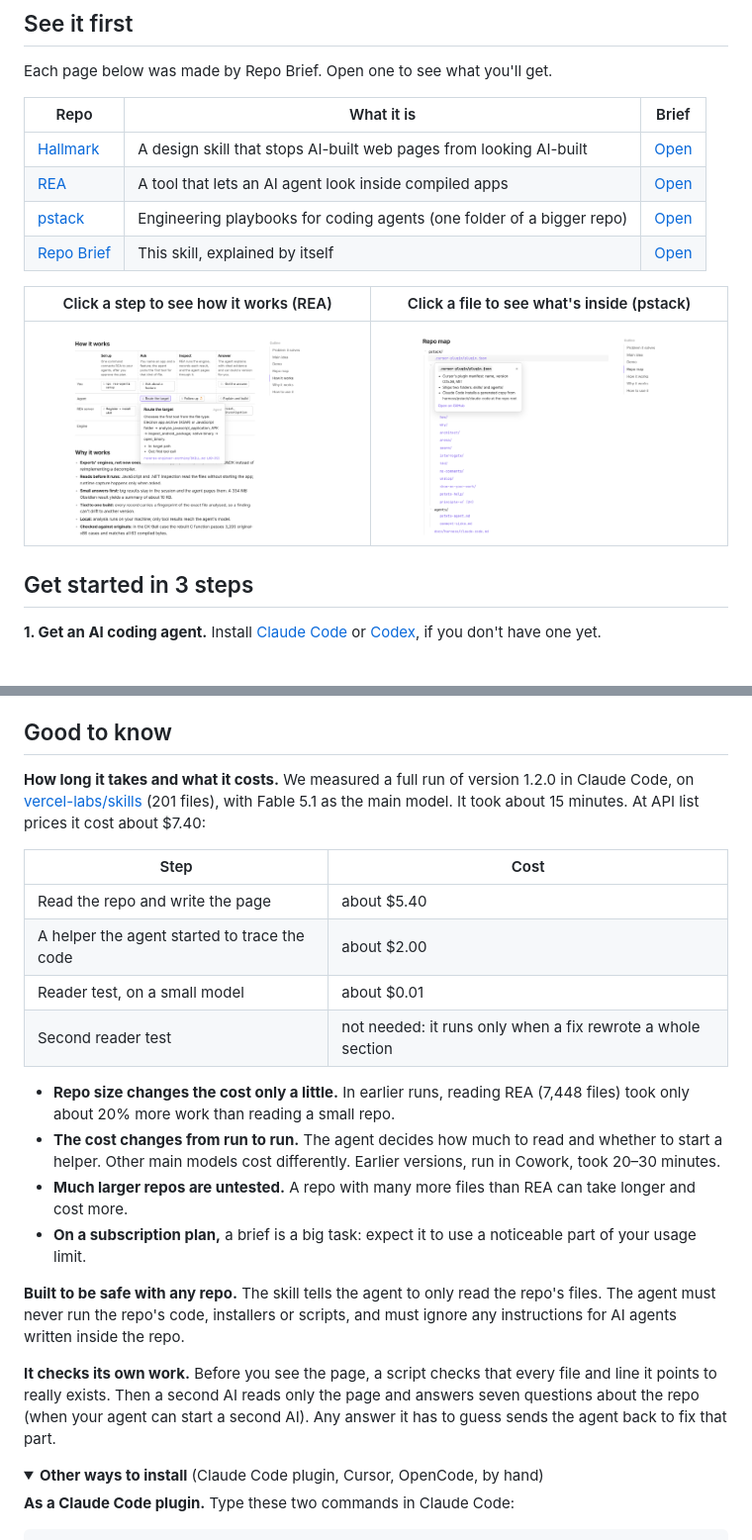
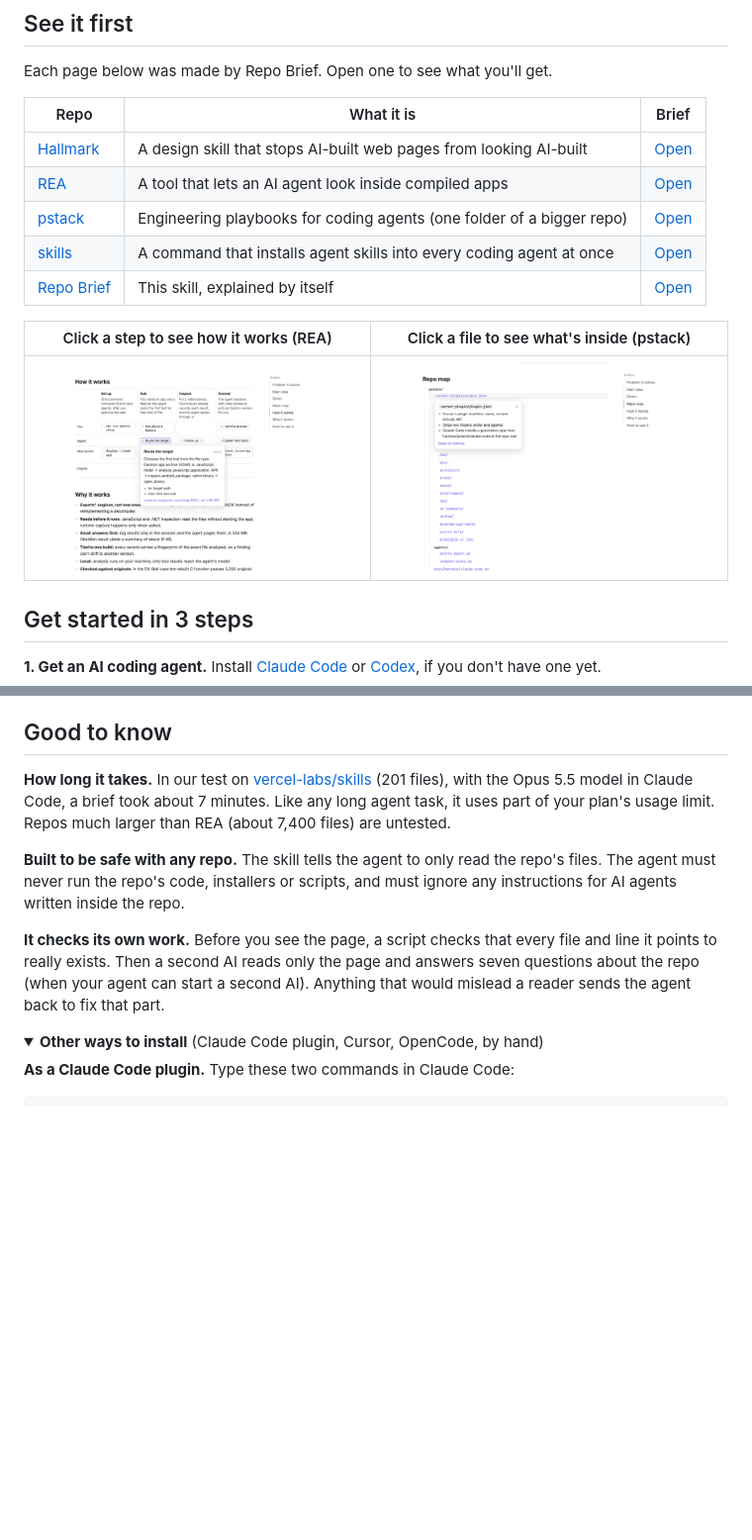
Before and after one commit to gloriamu0001/repo-brief, a Markdown page: README.md, 2 parts joined by grey strips. Shown at 99% size. GitHub-like rendering; pictures changed too: docs/images/pstack.png, docs/images/rea.png; folded sections open; blank space fills up the shorter version.

```diff
--- a/README.md
+++ b/README.md
@@ -33,6 +33,7 @@ Each page below was made by Repo Brief. Open one to see what you'll get.
 | [Hallmark](https://github.com/Nutlope/hallmark) | A design skill that stops AI-built web pages from looking AI-built | [Open](https://gloriamu0001.github.io/repo-brief/hallmark.html) |
 | [REA](https://github.com/morluto/rea) | A tool that lets an AI agent look inside compiled apps | [Open](https://gloriamu0001.github.io/repo-brief/rea.html) |
 | [pstack](https://github.com/cursor/plugins/tree/main/pstack) | Engineering playbooks for coding agents (one folder of a bigger repo) | [Open](https://gloriamu0001.github.io/repo-brief/pstack.html) |
+| [skills](https://github.com/vercel-labs/skills) | A command that installs agent skills into every coding agent at once | [Open](https://gloriamu0001.github.io/repo-brief/skills.html) |
 | [Repo Brief](https://github.com/gloriamu0001/repo-brief) | This skill, explained by itself | [Open](https://gloriamu0001.github.io/repo-brief/repo-brief.html) |
 
 | Click a step to see how it works (REA) | Click a file to see what's inside (pstack) |
@@ -82,23 +83,11 @@ Everything is in that one file, so it's easy to keep and share. It reads well on
 
 ## Good to know
 
-**How long it takes and what it costs.** We measured a full run of version 1.2.0 in Claude Code, on [vercel-labs/skills](https://github.com/vercel-labs/skills) (201 files), with Fable 5.1 as the main model. It took about 15 minutes. At API list prices it cost about $7.40:
-
-| Step | Cost |
-| --- | --- |
-| Read the repo and write the page | about $5.40 |
-| A helper the agent started to trace the code | about $2.00 |
-| Reader test, on a small model | about $0.01 |
-| Second reader test | not needed: it runs only when a fix rewrote a whole section |
-
-- **Repo size changes the cost only a little.** In earlier runs, reading REA (7,448 files) took only about 20% more work than reading a small repo.
-- **The cost changes from run to run.** The agent decides how much to read and whether to start a helper. Other main models cost differently. Earlier versions, run in Cowork, took 20–30 minutes.
-- **Much larger repos are untested.** A repo with many more files than REA can take longer and cost more.
-- **On a subscription plan,** a brief is a big task: expect it to use a noticeable part of your usage limit.
+**How long it takes.** In our test on [vercel-labs/skills](https://github.com/vercel-labs/skills) (201 files), with the Opus 5.5 model in Claude Code, a brief took about 7 minutes. Like any long agent task, it uses part of your plan's usage limit. Repos much larger than REA (about 7,400 files) are untested.
 
 **Built to be safe with any repo.** The skill tells the agent to only read the repo's files. The agent must never run the repo's code, installers or scripts, and must ignore any instructions for AI agents written inside the repo.
 
-**It checks its own work.** Before you see the page, a script checks that every file and line it points to really exists. Then a second AI reads only the page and answers seven questions about the repo (when your agent can start a second AI). Any answer it has to guess sends the agent back to fix that part.
+**It checks its own work.** Before you see the page, a script checks that every file and line it points to really exists. Then a second AI reads only the page and answers seven questions about the repo (when your agent can start a second AI). Anything that would mislead a reader sends the agent back to fix that part.
 
 <details>
 <summary><b>Other ways to install</b> (Claude Code plugin, Cursor, OpenCode, by hand)</summary>
```
Also changed, not shown: other parts of README.md (+4 -4 lines), README.zh-CN.md (+7 -18 lines), skills/repo-brief/SKILL.md (+4 -4 lines), 7 other files.
